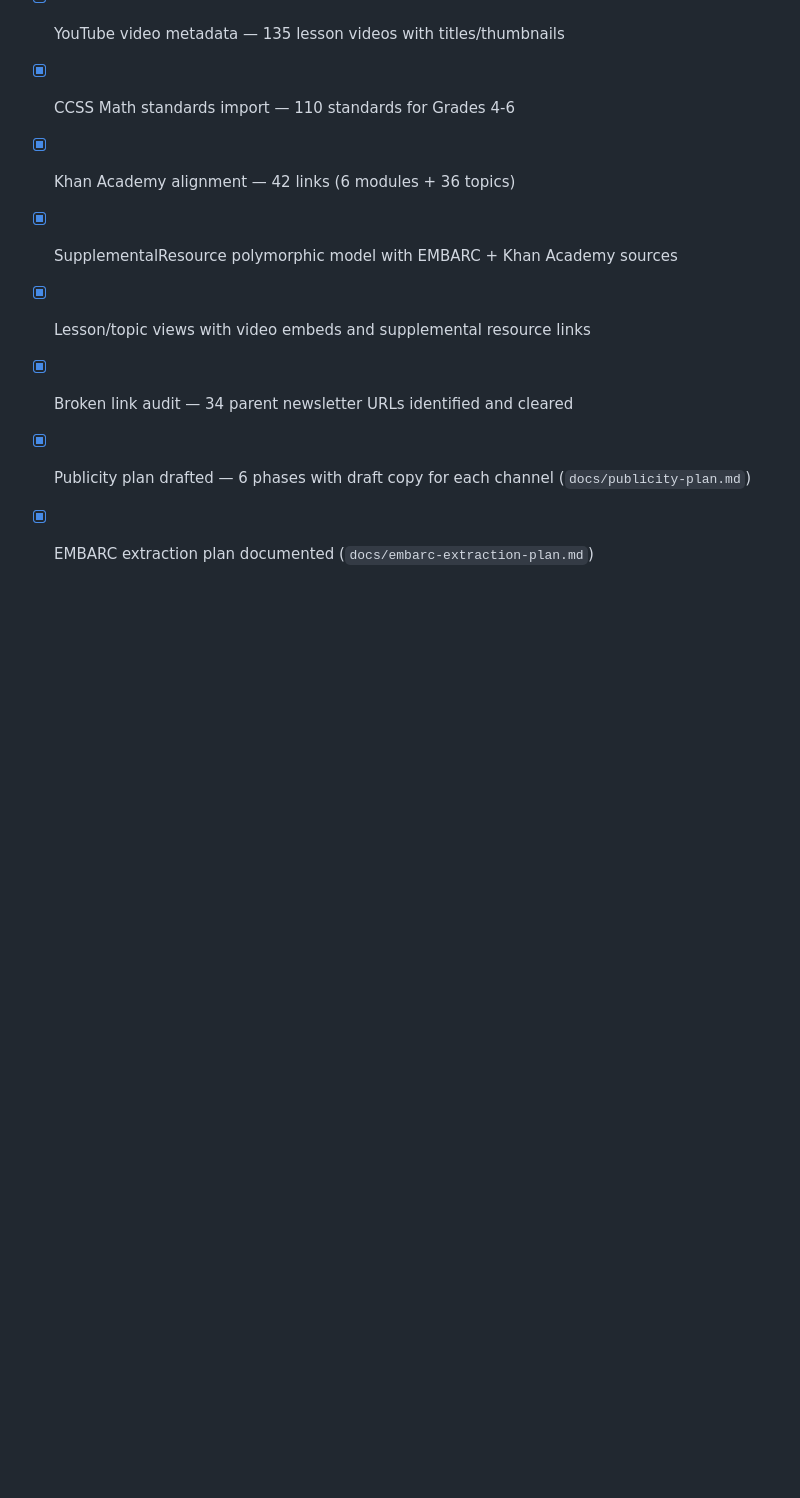
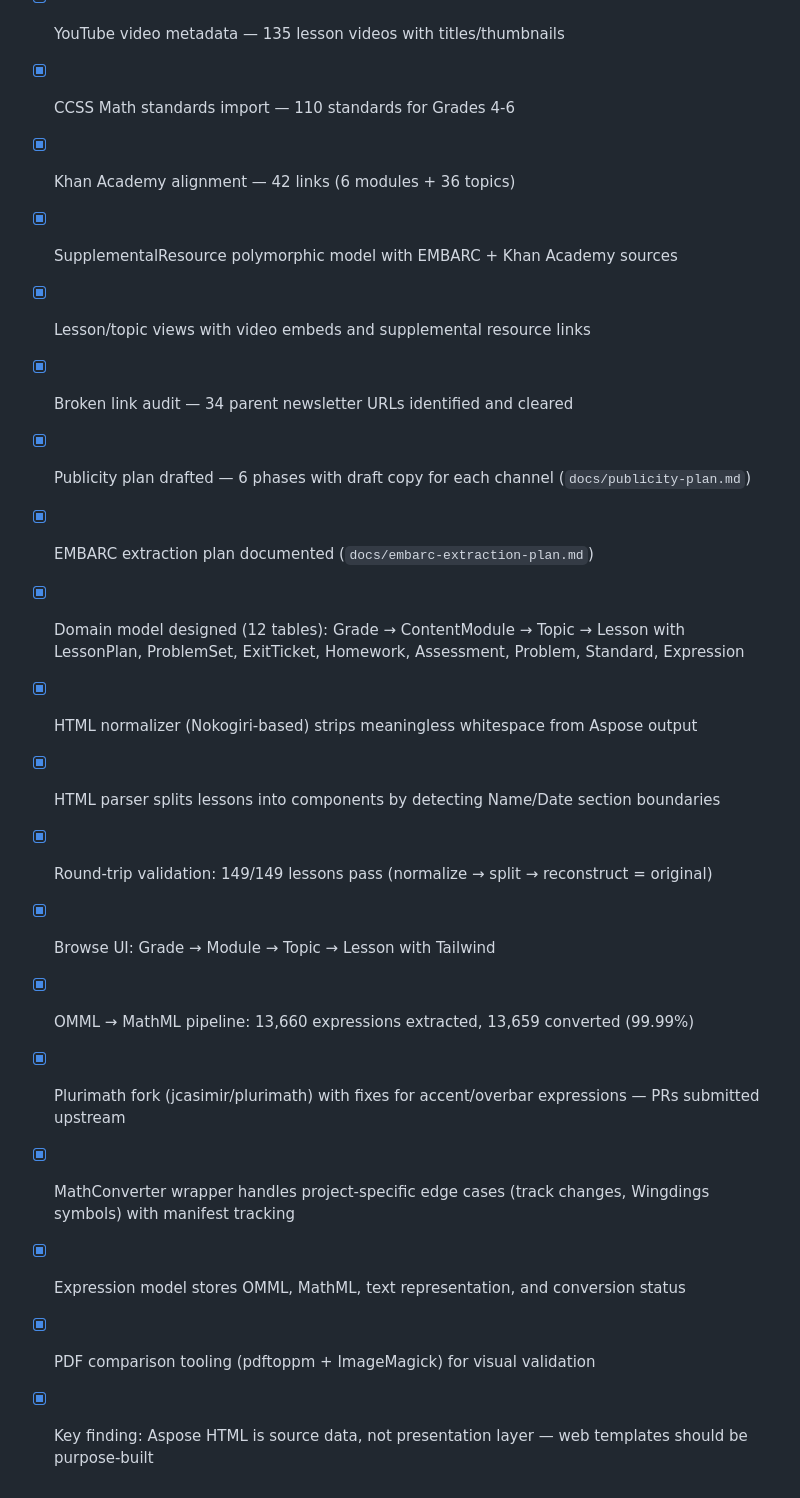
Before and after one commit to JumpstartLab/common_math, a Markdown page: plans/todos.md, the part around one of its changes. Drawn GitHub-style; blank space fills up the shorter version.

```diff
--- a/plans/todos.md
+++ b/plans/todos.md
@@ -48,3 +56,14 @@
 - [x] Broken link audit — 34 parent newsletter URLs identified and cleared
 - [x] Publicity plan drafted — 6 phases with draft copy for each channel (`docs/publicity-plan.md`)
 - [x] EMBARC extraction plan documented (`docs/embarc-extraction-plan.md`)
+- [x] Domain model designed (12 tables): Grade → ContentModule → Topic → Lesson with LessonPlan, ProblemSet, ExitTicket, Homework, Assessment, Problem, Standard, Expression
+- [x] HTML normalizer (Nokogiri-based) strips meaningless whitespace from Aspose output
+- [x] HTML parser splits lessons into components by detecting Name/Date section boundaries
+- [x] Round-trip validation: 149/149 lessons pass (normalize → split → reconstruct = original)
+- [x] Browse UI: Grade → Module → Topic → Lesson with Tailwind
+- [x] OMML → MathML pipeline: 13,660 expressions extracted, 13,659 converted (99.99%)
+- [x] Plurimath fork (jcasimir/plurimath) with fixes for accent/overbar expressions — PRs submitted upstream
+- [x] MathConverter wrapper handles project-specific edge cases (track changes, Wingdings symbols) with manifest tracking
+- [x] Expression model stores OMML, MathML, text representation, and conversion status
+- [x] PDF comparison tooling (pdftoppm + ImageMagick) for visual validation
+- [x] Key finding: Aspose HTML is source data, not presentation layer — web templates should be purpose-built
```
Also changed, not shown: other parts of plans/todos.md (+10 -2 lines).
